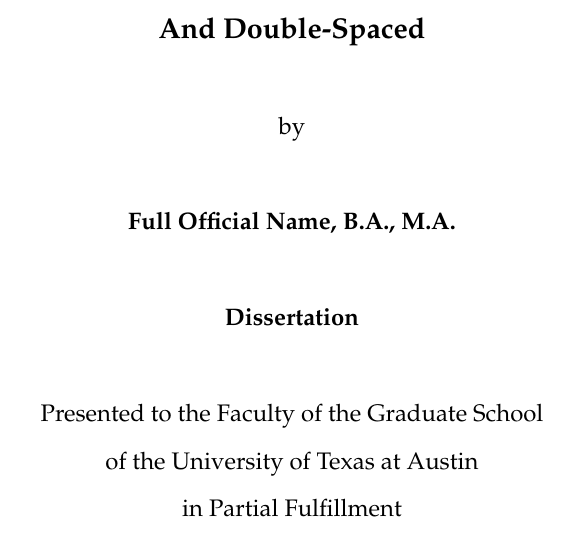
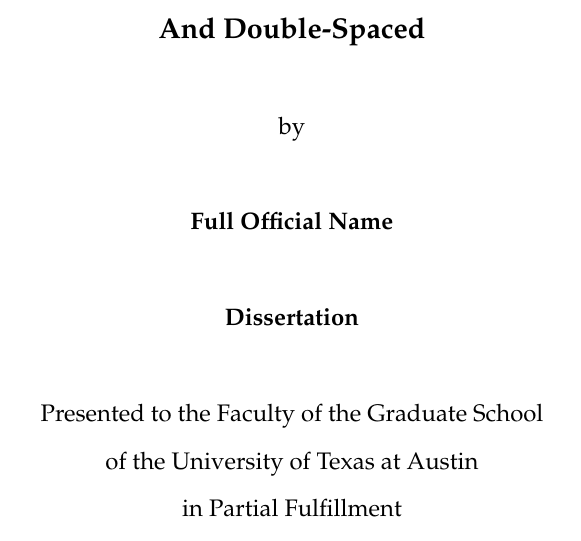
Before and after one commit to linguistics/utexas-latex, a LaTeX thesis (template/basic.tex, which reads utexasthesis.cls): part of page 2 of 12, cut so that both start at the same text. Compiled offline with pdfLaTeX.

Commit message:
Listing previous degrees has been removed per the official guidelines

```diff
--- a/template/basic.tex
+++ b/template/basic.tex
@@ -8,8 +8,6 @@
 \title{Title of Dissertation or Treatise Centered \\ And Double-Spaced}
 %% Your full official name
 \author{Full Official Name}
-%% Previous academic degrees, separated by commas
-\previousdegrees{B.A., M.A.}
 %% Month and year of graduation (month may be May, August, or December)
 \graduationdate{May}{2017}
 %% Your thesis supervisor, full name only
--- a/utexasthesis.cls
+++ b/utexasthesis.cls
@@ -1,7 +1,7 @@
 % UT Austin graduate thesis style. https://github.com/linguistics/utexas-latex
 % License: CC0 (https://creativecommons.org/publicdomain/zero/1.0/)
 \NeedsTeXFormat{LaTeX2e}%[1994/06/01]
-\ProvidesClass{utexasthesis}[2018/07/24 v0.6 University of Texas at Austin graduate thesis style]
+\ProvidesClass{utexasthesis}[2018/07/26 v0.7 University of Texas at Austin graduate thesis style]
 
 % prepare boolean variables and set defaults
 \newif\if@masters\@mastersfalse
@@ -104,7 +104,6 @@
 % Set up default values and setters
 \def\@university{University of Texas at Austin}
 \newcommand{\graduationdate}[2]{\gdef\@graduationmonth{#1}\gdef\@graduationyear{#2}}
-\newcommand{\previousdegrees}[1]{\gdef\@previousdegrees{#1}}
 \newcommand{\supervisor}[1]{\gdef\@supervisor{#1}}
 \newcommand{\cosupervisor}[1]{\gdef\@cosupervisor{#1}}
 \def\@othercommitteemembers{}
@@ -215,7 +214,7 @@
 
       \hbox
 
-      \textbf{\@author, \@previousdegrees}
+      \textbf{\@author}
 
       \hbox
 
```
Also changed, not shown: README.md.
